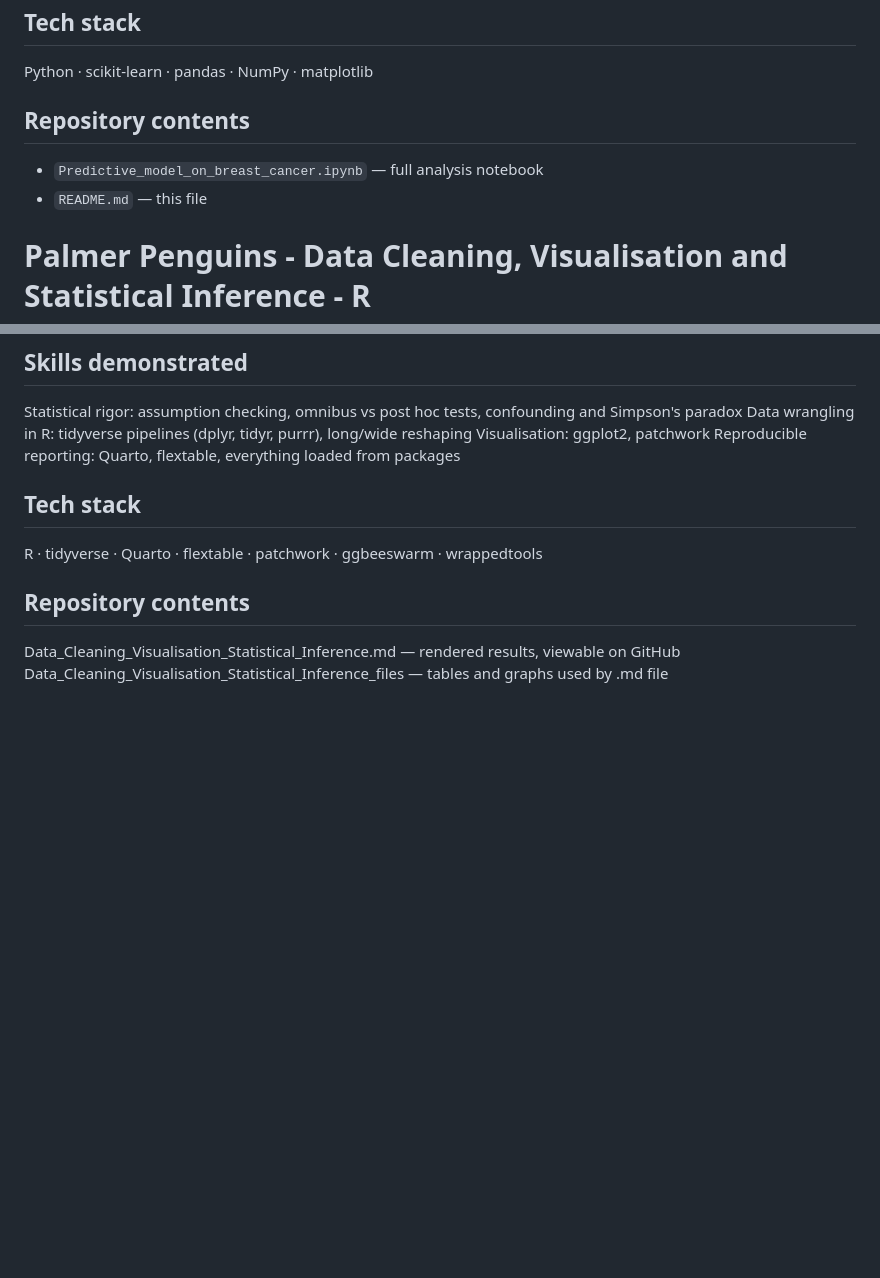
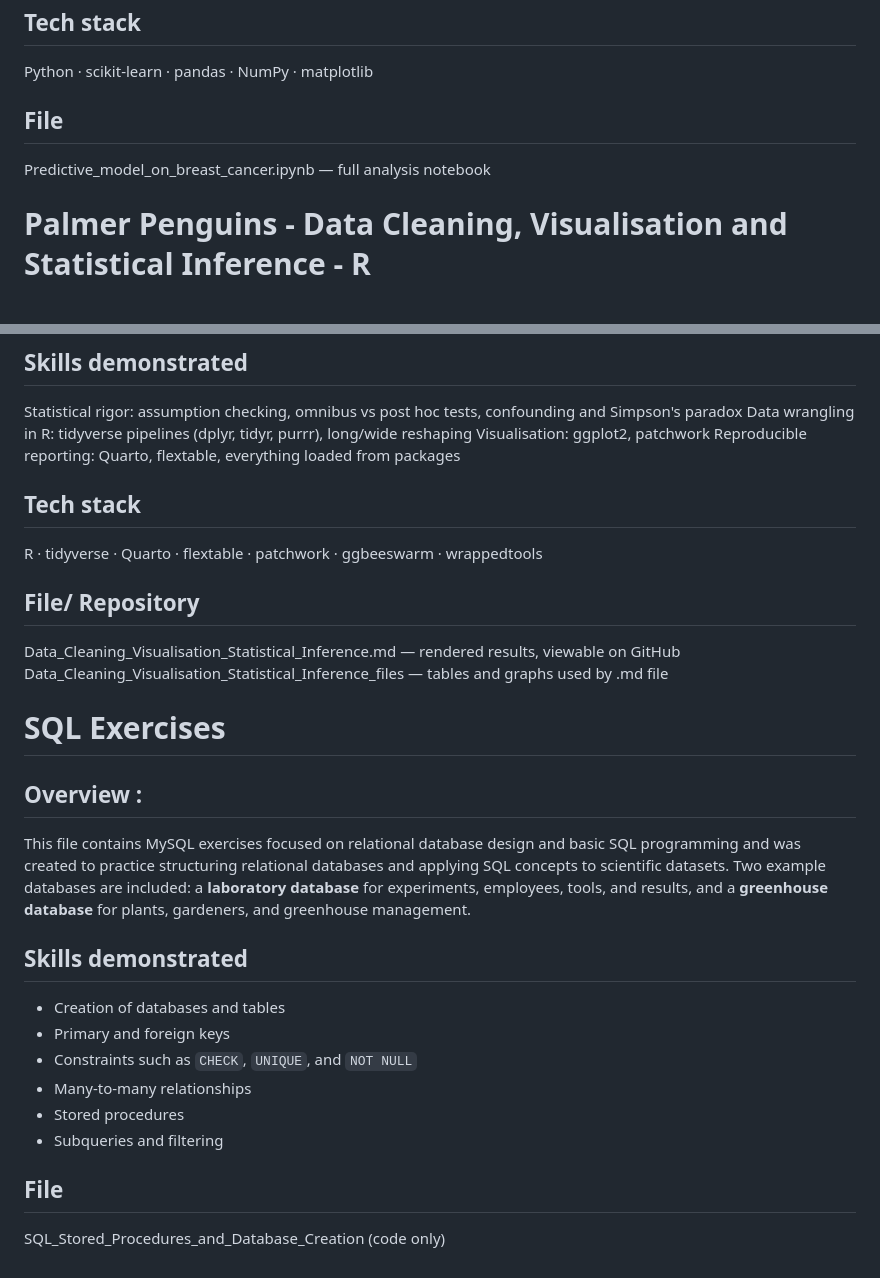
Before and after one commit to Lauripi/Coding_Skills, a Markdown page: README.md, 2 parts joined by grey strips. GitHub-like rendering; blank space fills up the shorter version.

Commit message:
Revise README with new file sections and SQL exercises
Updated repository contents section and added SQL exercises overview.

```diff
--- a/README.md
+++ b/README.md
@@ -37,10 +37,10 @@ A complete, leakage-aware machine learning pipeline for classifying breast tumor
 
 Python · scikit-learn · pandas · NumPy · matplotlib
 
-## Repository contents
+## File
 
-- `Predictive_model_on_breast_cancer.ipynb` — full analysis notebook
-- `README.md` — this file
+Predictive_model_on_breast_cancer.ipynb — full analysis notebook
+
 
 
 # Palmer Penguins - Data Cleaning, Visualisation and Statistical Inference - R
@@ -63,6 +63,25 @@ Reproducible reporting: Quarto, flextable, everything loaded from packages
 ## Tech stack
 R · tidyverse · Quarto · flextable · patchwork · ggbeeswarm · wrappedtools
 
-## Repository contents
+## File/ Repository
 Data_Cleaning_Visualisation_Statistical_Inference.md — rendered results, viewable on GitHub
 Data_Cleaning_Visualisation_Statistical_Inference_files — tables and graphs used by .md file
+
+
+# SQL Exercises
+
+## Overview :
+This file contains MySQL exercises focused on relational database design and basic SQL programming and was created to practice structuring relational databases and applying SQL concepts to scientific datasets.
+Two example databases are included: a **laboratory database** for experiments, employees, tools, and results, and a **greenhouse database** for plants, gardeners, and greenhouse management.
+
+## Skills demonstrated
+
+* Creation of databases and tables
+* Primary and foreign keys
+* Constraints such as `CHECK`, `UNIQUE`, and `NOT NULL`
+* Many-to-many relationships
+* Stored procedures
+* Subqueries and filtering
+
+## File
+SQL_Stored_Procedures_and_Database_Creation (code only)
```
